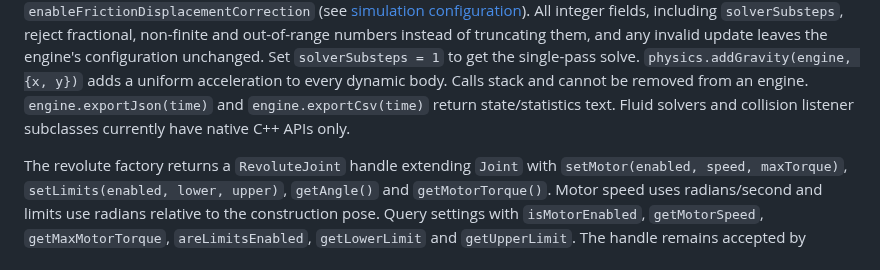
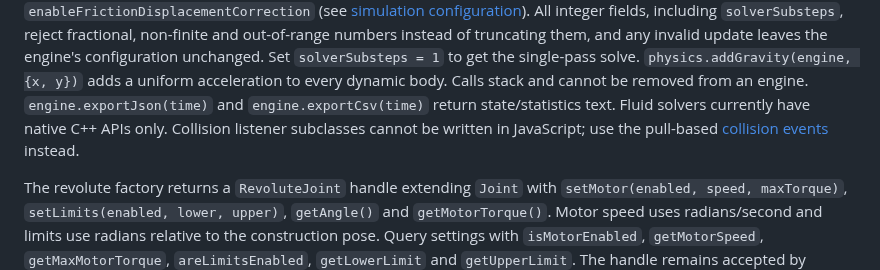
Before and after one commit to joaocarloscruz/2d-physicsengine, a Markdown page: docs/webassembly.md, the part around one of its changes. GitHub-like rendering.

```diff
--- a/docs/webassembly.md
+++ b/docs/webassembly.md
@@ -1021,7 +1021,8 @@ single-pass solve.
 `physics.addGravity(engine, {x, y})` adds a uniform acceleration to every dynamic
 body. Calls stack and cannot be removed from an engine.
 `engine.exportJson(time)` and `engine.exportCsv(time)` return state/statistics text.
-Fluid solvers and collision listener subclasses currently have native C++ APIs only.
+Fluid solvers currently have native C++ APIs only. Collision listener subclasses cannot be
+written in JavaScript; use the pull-based [collision events](#collision-events) instead.
 
 The revolute factory returns a `RevoluteJoint` handle extending `Joint` with
 `setMotor(enabled, speed, maxTorque)`, `setLimits(enabled, lower, upper)`,
```
Also changed, not shown: other parts of docs/webassembly.md (+60 -0 lines), docs/web-playground.md (+12 -15 lines).
